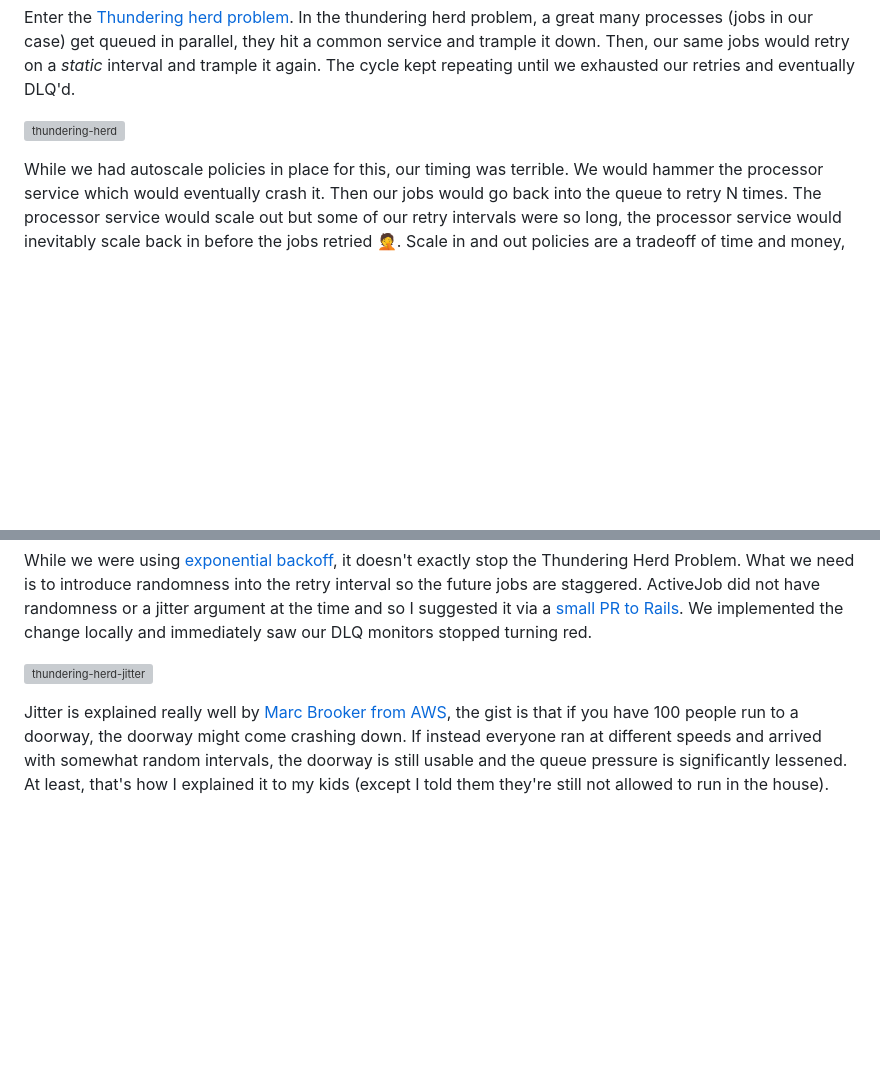
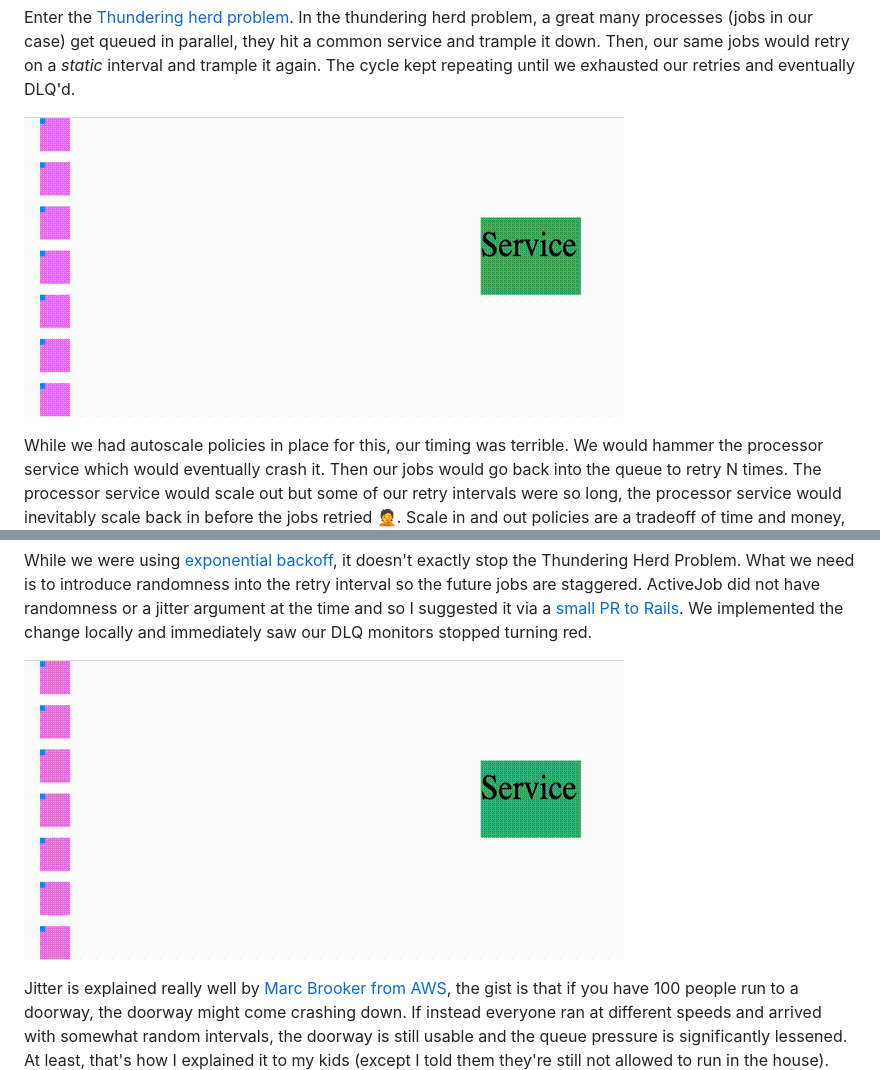
Before and after one commit to allcentury/blog, a Markdown page: thundering-herd/jitter.md, 2 parts joined by grey strips. Drawn GitHub-style; pictures changed too: thundering-herd/imgs/thunder-herd-jitter-v2.gif (added), thundering-herd/imgs/thunder-herd-v2.gif (added); blank space fills up the shorter version; grey boxes are pictures that could not be loaded.

Commit message:
New images

```diff
--- a/thundering-herd/jitter.md
+++ b/thundering-herd/jitter.md
@@ -53,7 +53,7 @@ It wasn't until we pieced together the timeline that we realized the culprit.
 
 Enter the [Thundering herd problem](https://en.wikipedia.org/wiki/Thundering_herd_problem).  In the thundering herd problem, a great many processes (jobs in our case) get queued in parallel, they hit a common service and trample it down.  Then, our same jobs would retry on a *static* interval and trample it again. The cycle kept repeating until we exhausted our retries and eventually DLQ'd.
 
-![thundering-herd](./animations/thunder-herd.gif)
+![thundering-herd](./imgs/thunder-herd-v2.gif)
 
 
 While we had autoscale policies in place for this, our timing was terrible.  We would hammer the processor service which would eventually crash it.  Then our jobs would go back into the queue to retry N times.  The processor service would scale out but some of our retry intervals were so long, the processor service would inevitably scale back in before the jobs retried :facepalm:.  Scale in and out policies are a tradeoff of time and money, the faster it can scale in/out the more cost effective but the tradeoff is that we can be underprovisioned for a period of time.  This was unfortunate and we could feel the architectural coupling of this entire flow.
@@ -67,6 +67,6 @@ I'm only going to talk about how we stopped the bleeding in this post and save t
 
 While we were using [exponential backoff](https://en.wikipedia.org/wiki/Exponential_backoff), it doesn't exactly stop the Thundering Herd Problem.  What we need is to introduce randomness into the retry interval so the future jobs are staggered.  ActiveJob did not have randomness or a jitter argument at the time and so I suggested it via a [small PR to Rails](https://github.com/rails/rails/pull/31872).  We implemented the change locally and immediately saw our DLQ monitors stopped turning red.
 
-![thundering-herd-jitter](./animations/thunder-herd-jitter.gif)
+![thundering-herd-jitter](./imgs/thunder-herd-jitter-v2.gif)
 
 Jitter is explained really well by [Marc Brooker from AWS](https://aws.amazon.com/blogs/architecture/exponential-backoff-and-jitter/), the gist is that if you have 100 people run to a doorway, the doorway might come crashing down.  If instead everyone ran at different speeds and arrived with somewhat random intervals, the doorway is still usable and the queue pressure is significantly lessened.  At least, that's how I explained it to my kids (except I told them they're still not allowed to run in the house).
```
